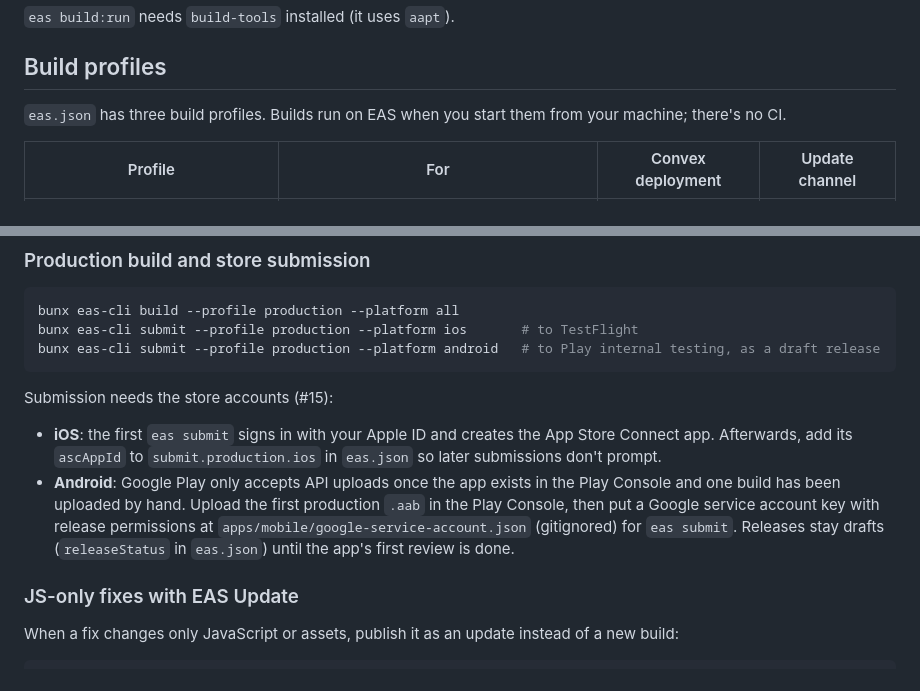
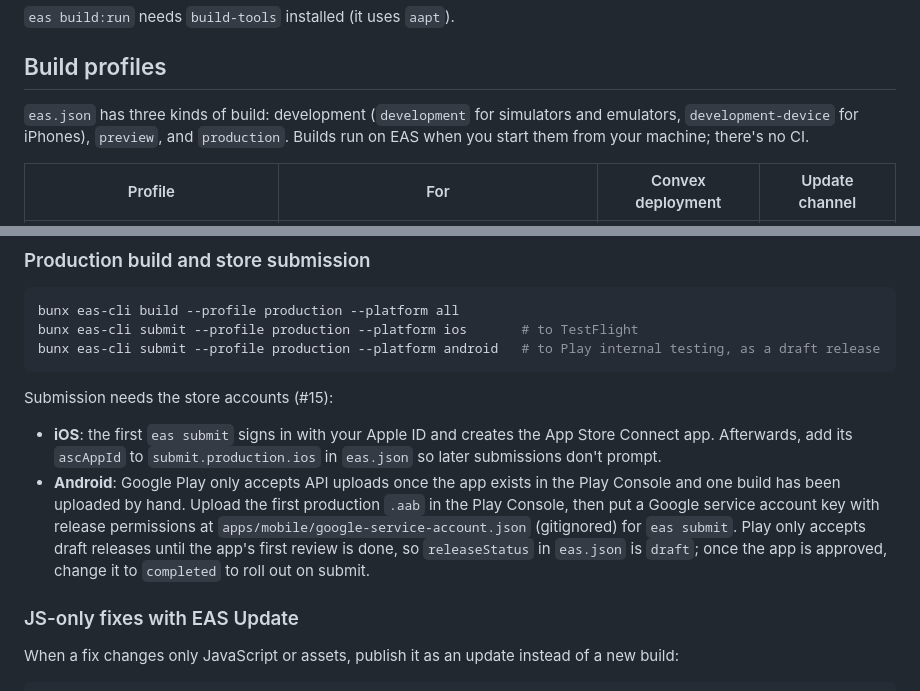
Before and after one commit to StephenCavender/simpledex, a Markdown page: apps/mobile/README.md, 2 parts joined by grey strips. Drawn GitHub-style.

Commit message:
docs(mobile): clarify build profiles and Play draft releases after review

```diff
--- a/apps/mobile/README.md
+++ b/apps/mobile/README.md
@@ -54,7 +54,7 @@ bun run dev:mobile                                    # then press `a` to open i
 
 ## Build profiles
 
-`eas.json` has three build profiles. Builds run on EAS when you start them from your machine; there's no CI.
+`eas.json` has three kinds of build: development (`development` for simulators and emulators, `development-device` for iPhones), `preview`, and `production`. Builds run on EAS when you start them from your machine; there's no CI.
 
 | Profile                             | For                                           | Convex deployment | Update channel |
 | ----------------------------------- | --------------------------------------------- | ----------------- | -------------- |
@@ -91,7 +91,7 @@ bunx eas-cli submit --profile production --platform android   # to Play internal
 Submission needs the store accounts (#15):
 
 - **iOS**: the first `eas submit` signs in with your Apple ID and creates the App Store Connect app. Afterwards, add its `ascAppId` to `submit.production.ios` in `eas.json` so later submissions don't prompt.
-- **Android**: Google Play only accepts API uploads once the app exists in the Play Console and one build has been uploaded by hand. Upload the first production `.aab` in the Play Console, then put a Google service account key with release permissions at `apps/mobile/google-service-account.json` (gitignored) for `eas submit`. Releases stay drafts (`releaseStatus` in `eas.json`) until the app's first review is done.
+- **Android**: Google Play only accepts API uploads once the app exists in the Play Console and one build has been uploaded by hand. Upload the first production `.aab` in the Play Console, then put a Google service account key with release permissions at `apps/mobile/google-service-account.json` (gitignored) for `eas submit`. Play only accepts draft releases until the app's first review is done, so `releaseStatus` in `eas.json` is `draft`; once the app is approved, change it to `completed` to roll out on submit.
 
 ### JS-only fixes with EAS Update
 
```
